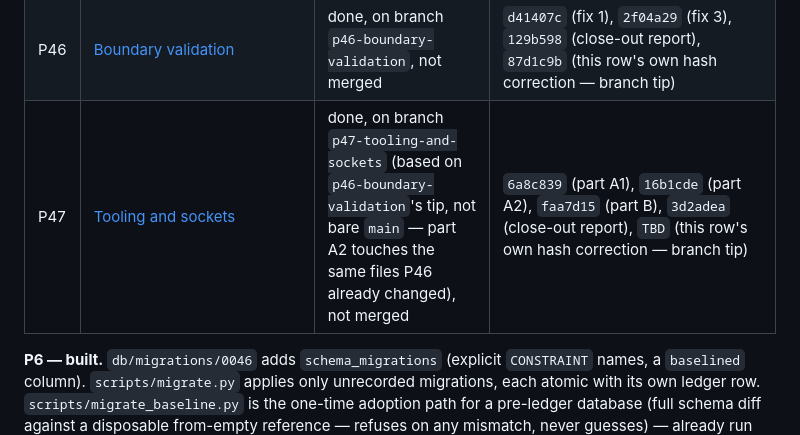
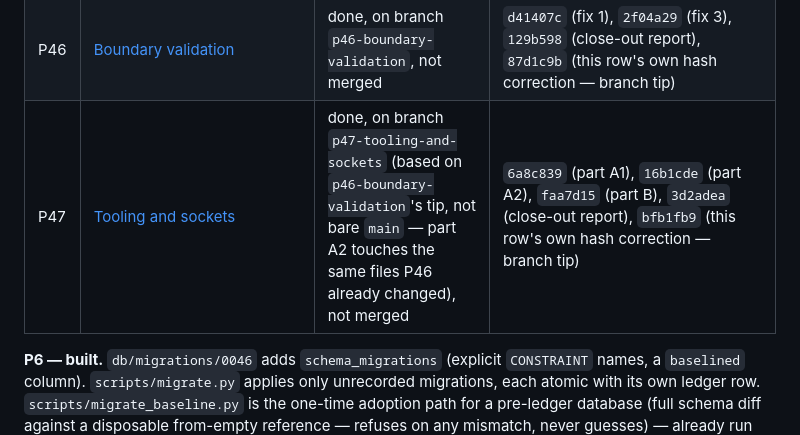
Before and after one commit to devvtrivedi/ledgex-adu, a Markdown page: prompts/README.md, the part around the change. GitHub-like rendering.

Commit message:
prompts/README.md: P47 row names bfb1fb9 (branch tip at time of writing), stop the self-reference chase there

```diff
--- a/prompts/README.md
+++ b/prompts/README.md
@@ -49,7 +49,7 @@ Finished packages move to `done/` and are not read again unless something contra
 | P42 | [Seed produces its own mixed-parcel proof](P42-seed-mixed-parcel-evidence.md) | done, pushed | `7a99bd4` |
 | P43 | [Land the viewer tree, then gate it](P43-land-and-gate-the-viewer.md) | done, pushed | `1ed40da`, `b8183ce` (deliberate break), `8d8e4b5` (revert), `e10220a` (close-out report), `2674615` (self-referential CI-confirmation addendum), `a00811a` (close-out correction: two stale findings-table cells), `eda2908` (recorded a00811a's own hash; also the commit `main` was fast-forwarded to) |
 | P46 | [Boundary validation](P46-boundary-validation.md) | done, on branch `p46-boundary-validation`, not merged | `d41407c` (fix 1), `2f04a29` (fix 3), `129b598` (close-out report), `87d1c9b` (this row's own hash correction — branch tip) |
-| P47 | [Tooling and sockets](P47-tooling-and-sockets.md) | done, on branch `p47-tooling-and-sockets` (based on `p46-boundary-validation`'s tip, not bare `main` — part A2 touches the same files P46 already changed), not merged | `6a8c839` (part A1), `16b1cde` (part A2), `faa7d15` (part B), `3d2adea` (close-out report), `TBD` (this row's own hash correction — branch tip) |
+| P47 | [Tooling and sockets](P47-tooling-and-sockets.md) | done, on branch `p47-tooling-and-sockets` (based on `p46-boundary-validation`'s tip, not bare `main` — part A2 touches the same files P46 already changed), not merged | `6a8c839` (part A1), `16b1cde` (part A2), `faa7d15` (part B), `3d2adea` (close-out report), `bfb1fb9` (this row's own hash correction — branch tip) |
 
 **P6 — built.** `db/migrations/0046` adds `schema_migrations` (explicit `CONSTRAINT` names,
 a `baselined` column). `scripts/migrate.py` applies only unrecorded migrations, each atomic
```
